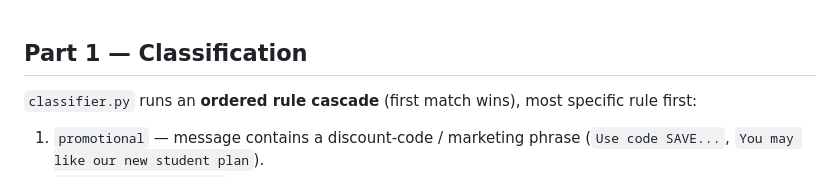
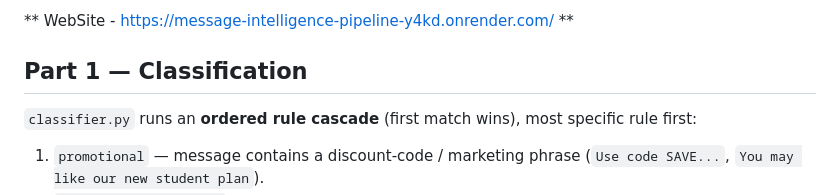
Before and after one commit to Ayanp345/-message-intelligence-pipeline, a Markdown page: README.md, the part around the change. GitHub-like rendering.

Commit message:
Add website link to README

```diff
--- a/README.md
+++ b/README.md
@@ -1,4 +1,4 @@
-
+** WebSite - https://message-intelligence-pipeline-y4kd.onrender.com/ **
 
 ## Part 1 — Classification
 
```
